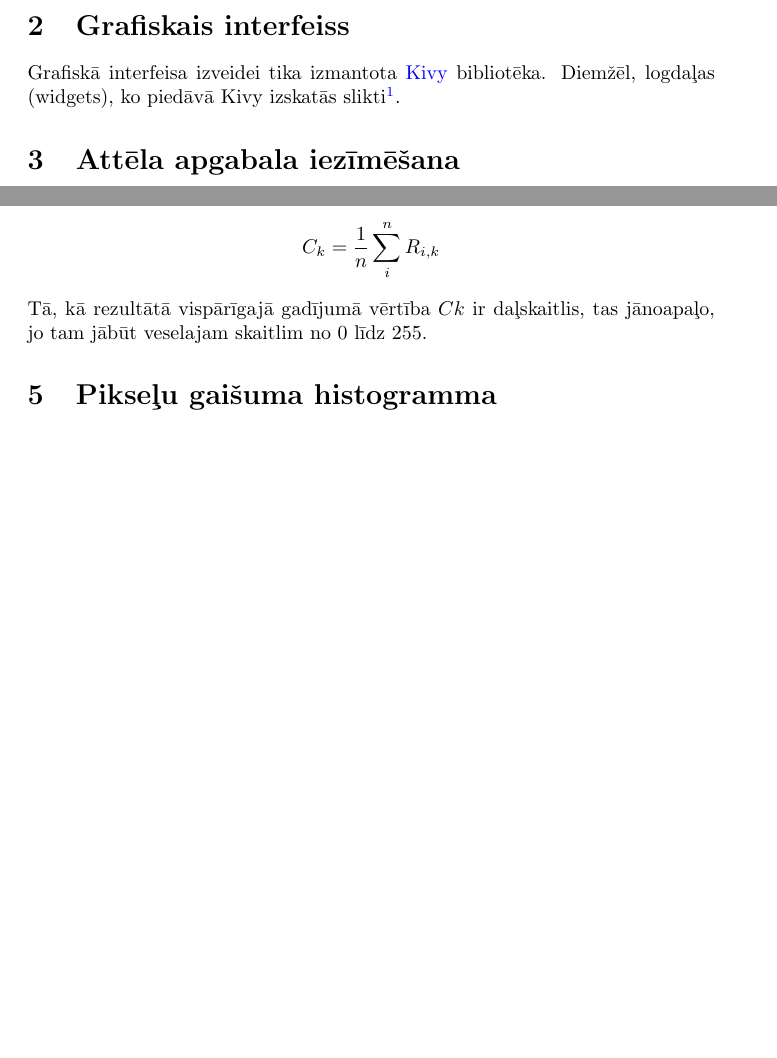
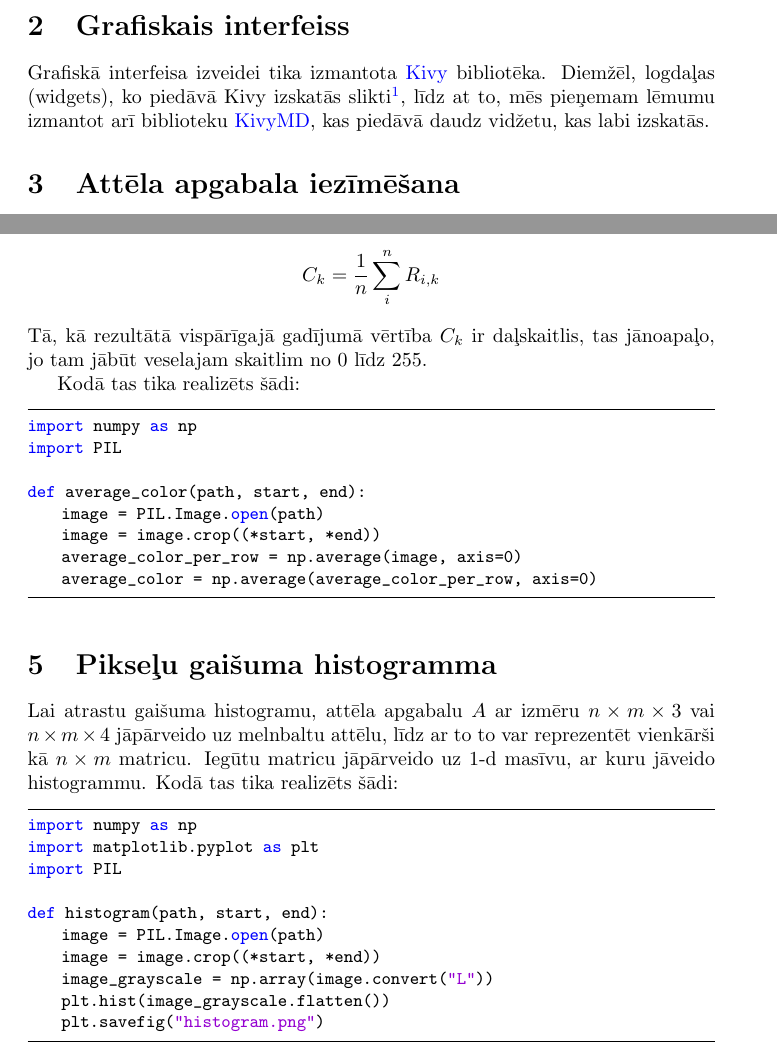
Before and after one commit to topologicalManifold/Semestra-darbs, a LaTeX document (main.tex): two parts of pages 1 and 2 of 2 before the commit and two parts of pages 1 and 3 of 3 after it, joined at a grey line, cut so that both start at the same text, the shorter picture padded with empty space. Compiled offline with pdfLaTeX.

Commit message:
changed the description

```diff
--- a/main.tex
+++ b/main.tex
@@ -20,7 +47,7 @@
 \section{Uzdevuma nosacījumi}
 Izveidot programmu ar grafisko saskarni, ar kuras palīdzību var ielasīt attēlus un ar peles kursoru iezīmēt kādu attēla apgabalu. Programma veic iezīmētās attēla daļas krāsu statistisko analīzi: parāda pikseļu gaišuma (luminosity) histogrammu un vidējo krāsu.
 \section{Grafiskais interfeiss}
-Grafiskā interfeisa izveidei tika izmantota \href{https://kivy.org/#home}{Kivy} bibliotēka. Diemžēl, logdaļas (widgets), ko piedāvā Kivy izskatās slikti\footnote{tie izskatās tā, itkā būtu biedotas, kad Windows 95 bija poppulārs}.
+Grafiskā interfeisa izveidei tika izmantota \href{https://kivy.org/#home}{Kivy} bibliotēka. Diemžēl, logdaļas (widgets), ko piedāvā Kivy izskatās slikti\footnote{tie izskatās tā, it kā būtu veidoti, kad Windows vēl 95 bija populārs}, līdz at to, mēs pieņemam lēmumu izmantot arī biblioteku \href{https://github.com/kivymd/KivyMD}{KivyMD}, kas piedāvā daudz vidžetu, kas labi izskatās.
 
 \section{Attēla apgabala iezīmēšana}
 Uzdevuma nosacījumos tiek prasīts, lai lietotājs varētu iezīmēt attēla apgabalu, lai veiktu tā krāsu statistisko analīzi.
@@ -36,8 +96,34 @@ Sākumā var atrast vidējo vērtību katrā matricas (attēla) rindiņā $ R_{i
 $$
     C_{k} = \frac{1}{n}\sum_i^n R_{i,k}
 $$
-Tā, kā rezultātā vispārīgajā gadījumā vērtība $C{k}$ ir daļskaitlis, tas jānoapaļo, jo tam jābūt veselajam skaitlim no 0 līdz 255.
+Tā, kā rezultātā vispārīgajā gadījumā vērtība $C_{k}$ ir daļskaitlis, tas jānoapaļo, jo tam jābūt veselajam skaitlim no 0 līdz 255.
+
+Kodā tas tika realizēts šādi:
+\begin{lstlisting}
+import numpy as np
+import PIL
+
+def average_color(path, start, end):
+    image = PIL.Image.open(path)
+    image = image.crop((*start, *end))
+    average_color_per_row = np.average(image, axis=0)
+    average_color = np.average(average_color_per_row, axis=0)
+
+\end{lstlisting}
 \section{Pikseļu gaišuma histogramma}
+Lai atrastu gaišuma histogramu, attēla apgabalu $A$ ar izmēru $n\times m\times 3$ vai $n\times m \times 4$ jāpārveido uz melnbaltu attēlu, līdz ar to to var reprezentēt vienkārši kā $n\times m$ matricu. Iegūtu matricu jāpārveido uz 1-d masīvu, ar kuru jāveido histogrammu. Kodā tas tika realizēts šādi:
+\begin{lstlisting}
+import numpy as np
+import matplotlib.pyplot as plt
+import PIL
 
+def histogram(path, start, end):
+    image = PIL.Image.open(path)
+    image = image.crop((*start, *end))
+    image_grayscale = np.array(image.convert("L"))
+    plt.hist(image_grayscale.flatten())
+    plt.savefig("histogram.png")
+
+\end{lstlisting}
 
 \end{document}
```
Also changed, not shown: main.tex (62 more changed lines).
